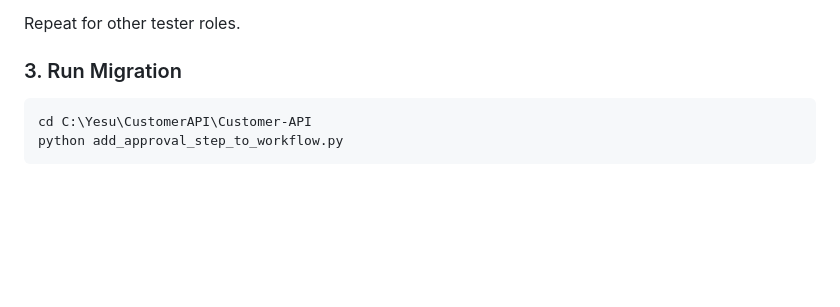
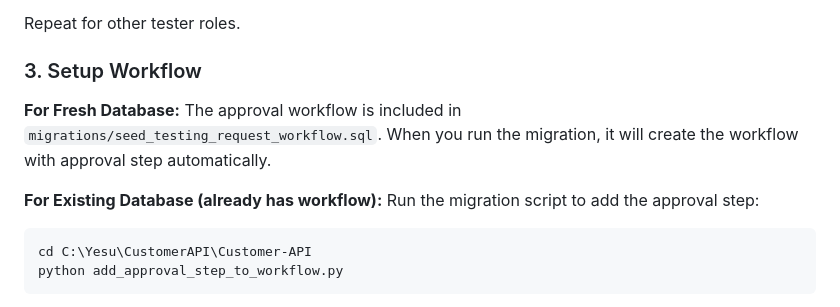
Before and after one commit to yesuvadian/Customer-API, a Markdown page: APPROVAL_WORKFLOW_GUIDE.md, the part around the change. Drawn GitHub-style; blank space fills up the shorter version.

Commit message:
Update approval workflow guide for fresh vs existing databases

````diff
--- a/APPROVAL_WORKFLOW_GUIDE.md
+++ b/APPROVAL_WORKFLOW_GUIDE.md
@@ -277,7 +277,14 @@ In **Organizations → User Roles** page:
 
 Repeat for other tester roles.
 
-### 3. Run Migration
+### 3. Setup Workflow
+
+**For Fresh Database:**
+The approval workflow is included in `migrations/seed_testing_request_workflow.sql`.
+When you run the migration, it will create the workflow with approval step automatically.
+
+**For Existing Database (already has workflow):**
+Run the migration script to add the approval step:
 
 ```bash
 cd C:\Yesu\CustomerAPI\Customer-API
````
